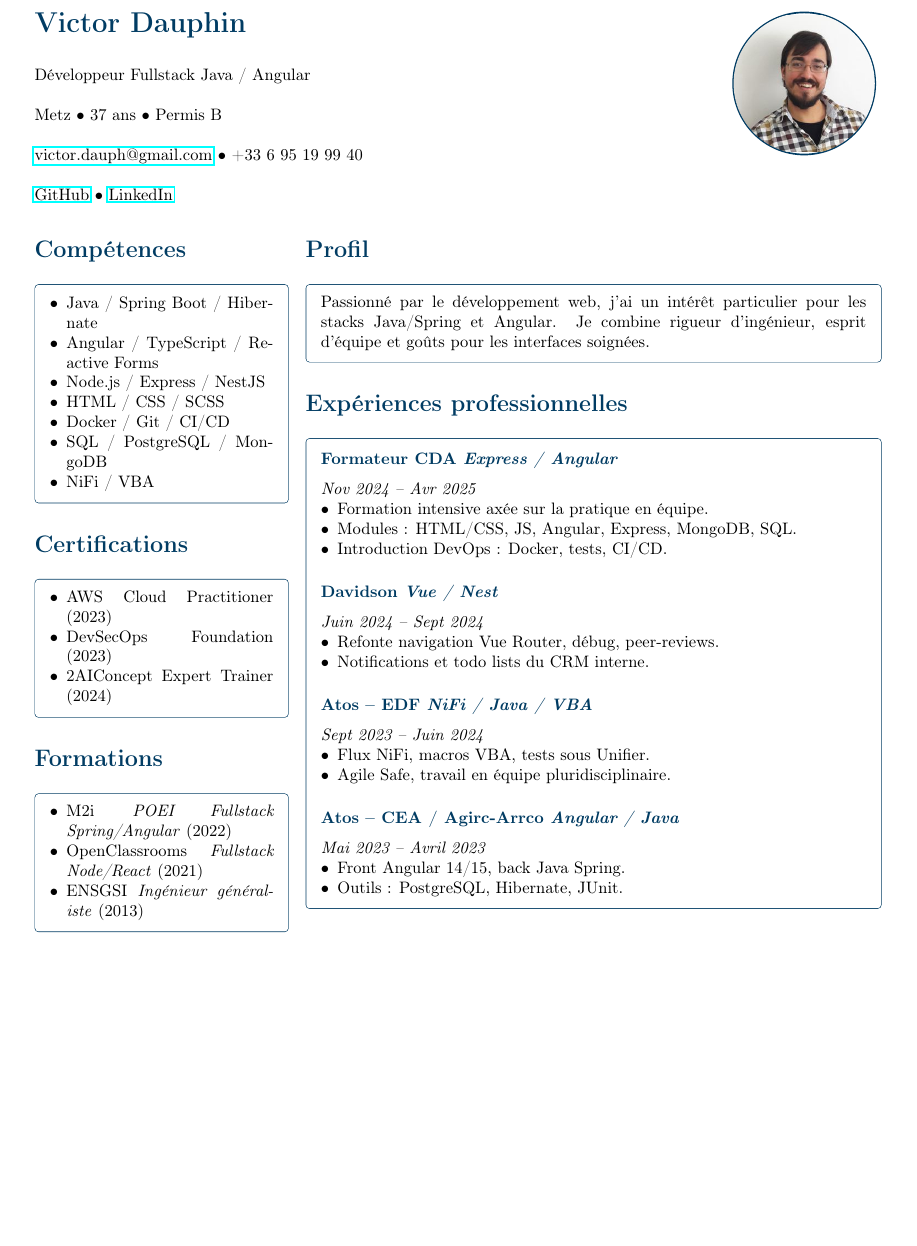
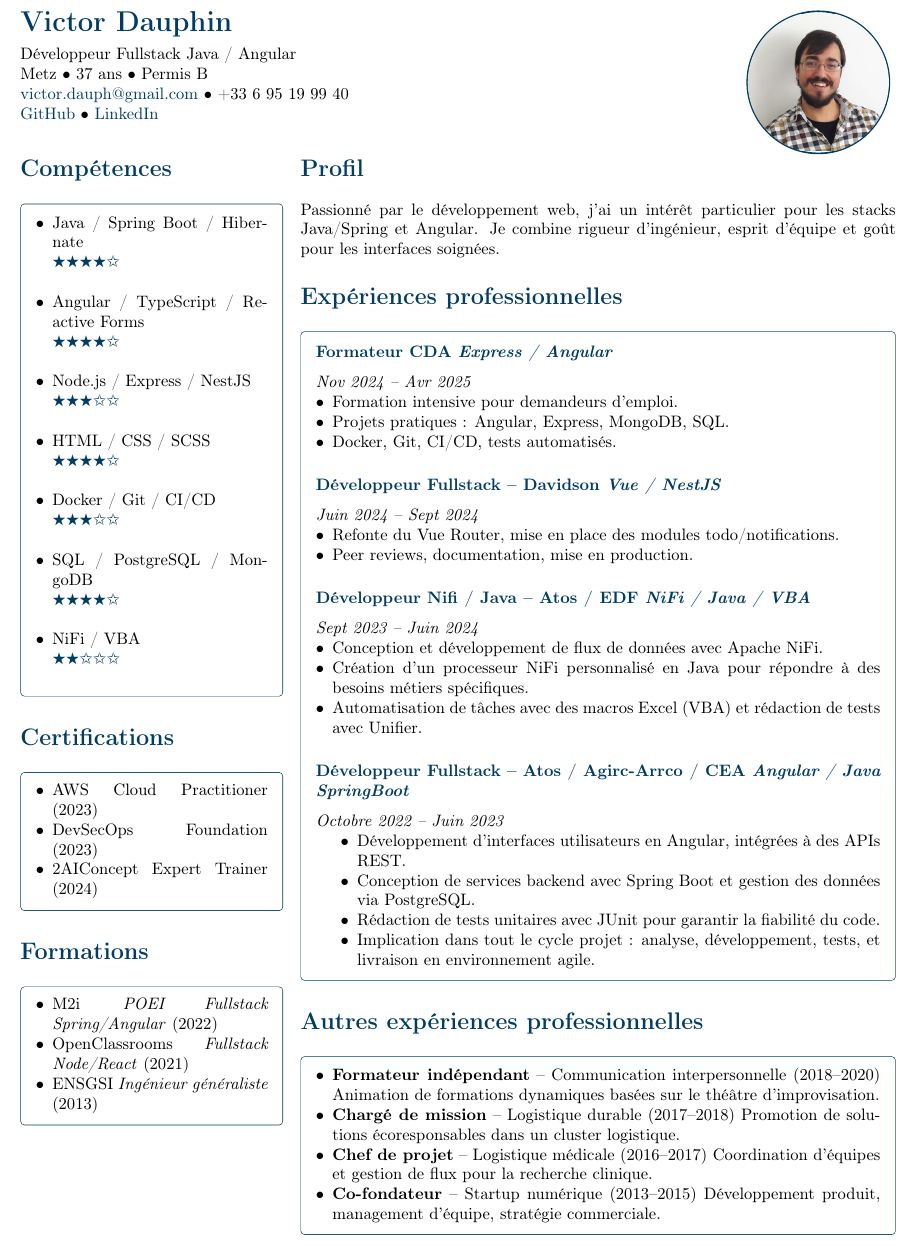
Before and after one commit to VictorDauph/CV_Victor_Dauphin_Developpeur_Fullstack, a LaTeX document (latexCode/Victor_Dauphin_Developpeur_full_stack.tex): part of the page, cut so that both start at the same text, the shorter picture padded with empty space. Compiled offline with pdfLaTeX.

Commit message:
version avril 2025 french

```diff
--- a/latexCode/Victor_Dauphin_Developpeur_full_stack.tex
+++ b/latexCode/Victor_Dauphin_Developpeur_full_stack.tex
@@ -1,7 +1,8 @@
+
 \documentclass[a4paper,10pt]{article}
 \usepackage[utf8]{inputenc}
 \usepackage[T1]{fontenc}
-\usepackage[left=1.5cm,right=1.5cm,top=1.5cm,bottom=1.5cm]{geometry}
+\usepackage[left=1.2cm,right=1.2cm,top=1.2cm,bottom=1.2cm]{geometry}
 \usepackage{enumitem}
 \usepackage{titlesec}
 \usepackage{parskip}
@@ -73,26 +66,21 @@
     }
   \end{flushright}
 \end{minipage}
-
 \vspace{1.5em}
-
-% =================== Colonnes ===================
 \noindent
-\begin{minipage}[t]{0.3\textwidth} % Colonne gauche
-
+\begin{minipage}[t]{0.3\textwidth}
   \section*{Compétences}
   \begin{tcolorbox}[cvbox, width=\linewidth]
     \begin{itemize}[leftmargin=*]
-    \item Java / Spring Boot / Hibernate
-    \item Angular / TypeScript / Reactive Forms
-    \item Node.js / Express / NestJS
-    \item HTML / CSS / SCSS
-    \item Docker / Git / CI/CD
-    \item SQL / PostgreSQL / MongoDB
-    \item NiFi / VBA
+      \item Java / Spring Boot / Hibernate \\ \hfill \textcolor{bleu}{\starfull\starfull\starfull\starfull\starempty} \\
+      \item Angular / TypeScript / Reactive Forms \\ \hfill \textcolor{bleu}{\starfull\starfull\starfull\starfull\starempty} \\
+      \item Node.js / Express / NestJS \\ \hfill \textcolor{bleu}{\starfull\starfull\starfull\starempty\starempty} \\
+      \item HTML / CSS / SCSS \\ \hfill \textcolor{bleu}{\starfull\starfull\starfull\starfull\starempty} \\
+      \item Docker / Git / CI/CD \\ \hfill \textcolor{bleu}{\starfull\starfull\starfull\starempty\starempty} \\
+      \item SQL / PostgreSQL / MongoDB \\ \hfill \textcolor{bleu}{\starfull\starfull\starfull\starfull\starempty} \\
+      \item NiFi / VBA \\ \hfill \textcolor{bleu}{\starfull\starfull\starempty\starempty\starempty} \\
     \end{itemize}
   \end{tcolorbox}
-
   \section*{Certifications}
   \begin{tcolorbox}[cvbox, width=\linewidth]
     \begin{itemize}[leftmargin=*]
@@ -110,44 +97,55 @@
       \item ENSGSI \textit{Ingénieur généraliste} (2013)
     \end{itemize}
   \end{tcolorbox}
-
 \end{minipage}
 \hfill
-\begin{minipage}[t]{0.68\textwidth} % Colonne droite
-
+\begin{minipage}[t]{0.68\textwidth}
 \section*{Profil}
-\begin{tcolorbox}[cvbox, width=\linewidth]
-  Passionné par le développement web, j'ai un intérêt particulier pour les stacks Java/Spring et Angular. Je combine rigueur d'ingénieur, esprit d'équipe et goûts pour les interfaces soignées.
-\end{tcolorbox}
-
+  Passionné par le développement web, j'ai un intérêt particulier pour les stacks Java/Spring et Angular.
+  Je combine rigueur d'ingénieur, esprit d'équipe et goût pour les interfaces soignées. \\
 \section*{Expériences professionnelles}
 \begin{tcolorbox}[cvbox, width=\linewidth]
   \subsection*{Formateur CDA \textit{Express / Angular}} \textit{Nov 2024 -- Avr 2025}
   \begin{itemize}[leftmargin=*]
-    \item Formation intensive axée sur la pratique en équipe.
-    \item Modules : HTML/CSS, JS, Angular, Express, MongoDB, SQL.
-    \item Introduction DevOps : Docker, tests, CI/CD.
+    \item Formation intensive pour demandeurs d’emploi.
+    \item Projets pratiques : Angular, Express, MongoDB, SQL.
+    \item Docker, Git, CI/CD, tests automatisés.
   \end{itemize}
+  \subsection*{Développeur Fullstack -- Davidson \textit{Vue / NestJS}} \textit{Juin 2024 -- Sept 2024}
+  \begin{itemize}[leftmargin=*]
+    \item Refonte du Vue Router, mise en place des modules todo/notifications.
+    \item Peer reviews, documentation, mise en production.
+  \end{itemize}
+  \subsection*{Développeur Nifi / Java -- Atos / EDF \textit{NiFi / Java / VBA}} \textit{Sept 2023 -- Juin 2024}
+  \begin{itemize}[leftmargin=*]
+    \item Conception et développement de flux de données avec Apache NiFi.
+    \item Création d’un processeur NiFi personnalisé en Java pour répondre à des besoins métiers spécifiques.
+    \item Automatisation de tâches avec des macros Excel (VBA) et rédaction de tests avec Unifier.
+  \end{itemize}
+  \subsection*{Développeur Fullstack -- Atos /  Agirc-Arrco / CEA \textit{Angular / Java SpringBoot}} \textit{Octobre 2022 -- Juin 2023}
+  \begin{itemize}
+    \item Développement d’interfaces utilisateurs en Angular, intégrées à des APIs REST.
+    \item Conception de services backend avec Spring Boot et gestion des données via PostgreSQL.
+    \item Rédaction de tests unitaires avec JUnit pour garantir la fiabilité du code.
+    \item Implication dans tout le cycle projet : analyse, développement, tests, et livraison en environnement agile.
+  \end{itemize}
+\end{tcolorbox}
+\section*{Autres expériences professionnelles}
+\begin{tcolorbox}[cvbox, width=\linewidth]
+  \begin{itemize}[leftmargin=*]
+    \item \textbf{Formateur indépendant} – Communication interpersonnelle (2018–2020)
+    Animation de formations dynamiques basées sur le théâtre d’improvisation.
 
-  \subsection*{Davidson \textit{Vue / Nest}} \textit{Juin 2024 -- Sept 2024}
-  \begin{itemize}[leftmargin=*]
-    \item Refonte navigation Vue Router, débug, peer-reviews.
-    \item Notifications et todo lists du CRM interne.
-  \end{itemize}
+    \item \textbf{Chargé de mission} – Logistique durable (2017–2018)
+    Promotion de solutions écoresponsables dans un cluster logistique.
 
-  \subsection*{Atos -- EDF \textit{NiFi / Java / VBA}} \textit{Sept 2023 -- Juin 2024}
-  \begin{itemize}[leftmargin=*]
-    \item Flux NiFi, macros VBA, tests sous Unifier.
-    \item Agile Safe, travail en équipe pluridisciplinaire.
-  \end{itemize}
+    \item \textbf{Chef de projet} – Logistique médicale (2016–2017)
+    Coordination d’équipes et gestion de flux pour la recherche clinique.
 
-  \subsection*{Atos -- CEA / Agirc-Arrco \textit{Angular / Java}} \textit{Mai 2023 -- Avril 2023}
-  \begin{itemize}[leftmargin=*]
-    \item Front Angular 14/15, back Java Spring.
-    \item Outils : PostgreSQL, Hibernate, JUnit.
+    \item \textbf{Co-fondateur} – Startup numérique (2013–2015)
+    Développement produit, management d’équipe, stratégie commerciale.
   \end{itemize}
 \end{tcolorbox}
 
 \end{minipage}
-
 \end{document}
```
Also changed, not shown: latexCode/Victor_Dauphin_Developpeur_full_stack.pdf, latexCode/Victor_Dauphin_Developpeur_full_stack.tex (39 more changed lines), 4 other files. Lines whose indentation alone changed are shown as unchanged.
